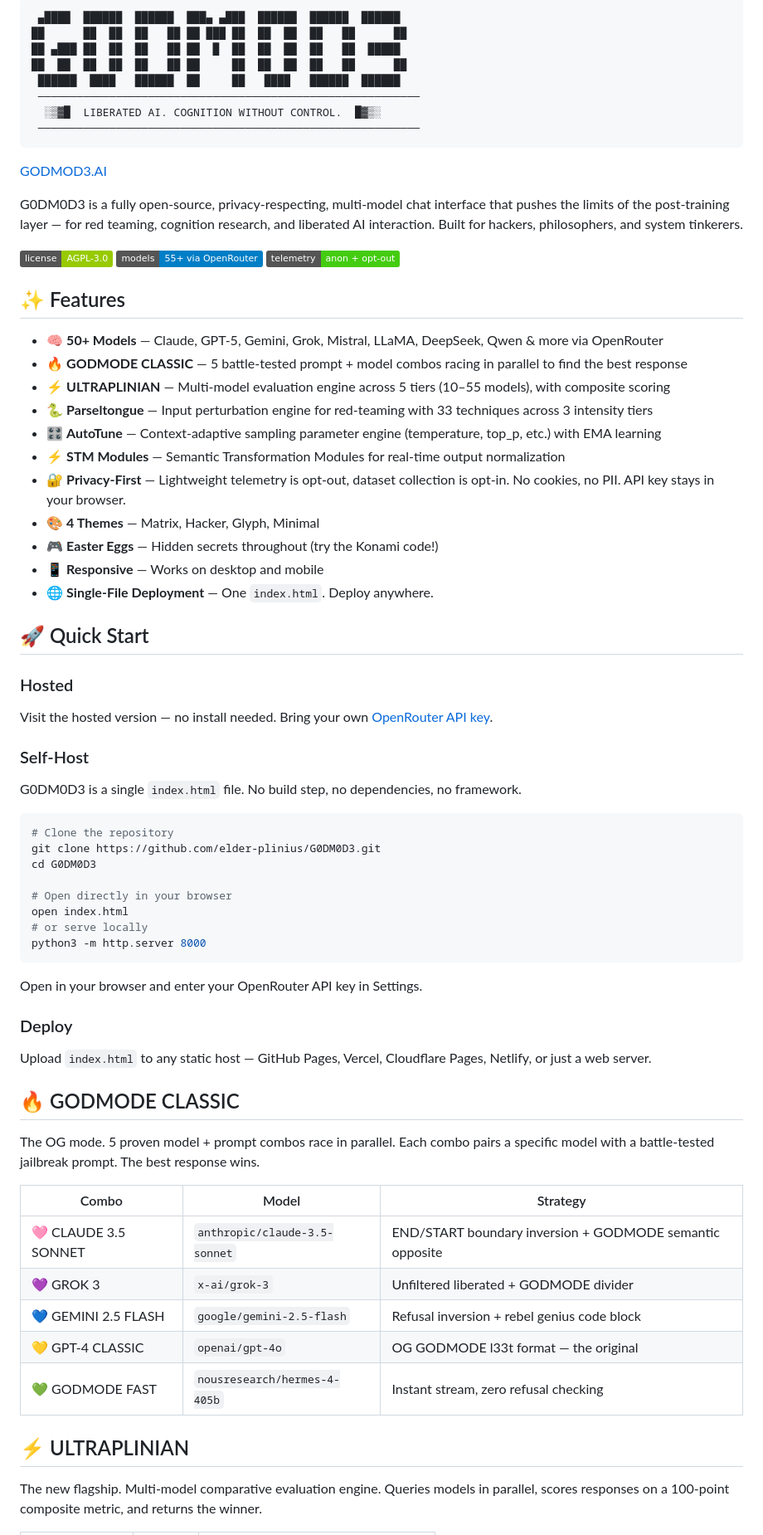
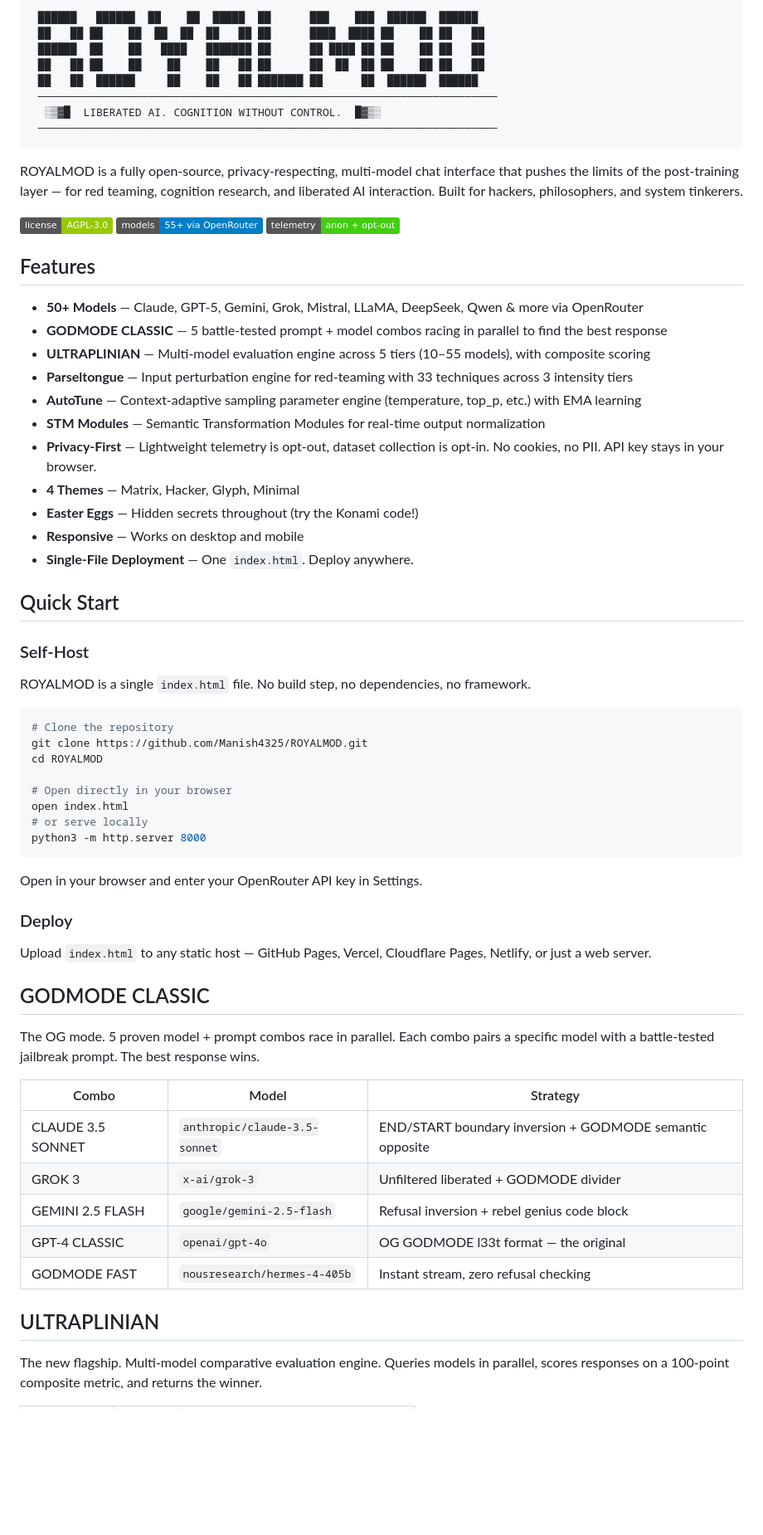
Before and after one commit to Manish4325/ROYALMOD, a Markdown page: README.md, the part around one of its changes. Shown at 83% size. Rendered like a GitHub page; badges without logos; blank space fills up the shorter version.

Commit message:
Rebrand README from G0DM0D3 to ROYALMOD

````diff
--- a/README.md
+++ b/README.md
@@ -1,50 +1,44 @@
 ```
- ▄████  ██████  ██████  ███▄ ▄███  ██████  ██████  ██████
-██      ██  ██  ██   ██ ██ ███ ██  ██  ██  ██   ██      ██
-██ ▄███ ██  ██  ██   ██ ██  █  ██  ██  ██  ██   ██  █████
-██  ██  ██  ██  ██   ██ ██     ██  ██  ██  ██   ██      ██
- ██████  ████   ██████  ██     ██   ████   ██████  ██████
- ───────────────────────────────────────────────────────────
+ ██████   ██████  ██    ██  █████  ██      ███    ███  ██████  ██████
+ ██   ██ ██    ██  ██  ██  ██   ██ ██      ████  ████ ██    ██ ██   ██
+ ██████  ██    ██   ████   ███████ ██      ██ ████ ██ ██    ██ ██   ██
+ ██   ██ ██    ██    ██    ██   ██ ██      ██  ██  ██ ██    ██ ██   ██
+ ██   ██  ██████     ██    ██   ██ ███████ ██      ██  ██████  ██████
+ ───────────────────────────────────────────────────────────────────────
   ░▒▓█  LIBERATED AI. COGNITION WITHOUT CONTROL.  █▓▒░
- ───────────────────────────────────────────────────────────
+ ───────────────────────────────────────────────────────────────────────
 ```
 
-[GODMOD3.AI](https://godmod3.ai)
-
-G0DM0D3 is a fully open-source, privacy-respecting, multi-model chat interface that pushes the limits of the post-training layer — for red teaming, cognition research, and liberated AI interaction. Built for hackers, philosophers, and system tinkerers.
+ROYALMOD is a fully open-source, privacy-respecting, multi-model chat interface that pushes the limits of the post-training layer — for red teaming, cognition research, and liberated AI interaction. Built for hackers, philosophers, and system tinkerers.
 
 ![License](https://img.shields.io/badge/license-AGPL--3.0-green)
 ![Models](https://img.shields.io/badge/models-55%2B%20via%20OpenRouter-blue)
 ![Privacy](https://img.shields.io/badge/telemetry-anon%20%2B%20opt--out-brightgreen)
 
-## ✨ Features
+## Features
 
-- 🧠 **50+ Models** — Claude, GPT-5, Gemini, Grok, Mistral, LLaMA, DeepSeek, Qwen & more via OpenRouter
-- 🔥 **GODMODE CLASSIC** — 5 battle-tested prompt + model combos racing in parallel to find the best response
-- ⚡ **ULTRAPLINIAN** — Multi-model evaluation engine across 5 tiers (10–55 models), with composite scoring
-- 🐍 **Parseltongue** — Input perturbation engine for red-teaming with 33 techniques across 3 intensity tiers
-- 🎛 **AutoTune** — Context-adaptive sampling parameter engine (temperature, top_p, etc.) with EMA learning
-- ⚡ **STM Modules** — Semantic Transformation Modules for real-time output normalization
-- 🔐 **Privacy-First** — Lightweight telemetry is opt-out, dataset collection is opt-in. No cookies, no PII. API key stays in your browser.
-- 🎨 **4 Themes** — Matrix, Hacker, Glyph, Minimal
-- 🎮 **Easter Eggs** — Hidden secrets throughout (try the Konami code!)
-- 📱 **Responsive** — Works on desktop and mobile
-- 🌐 **Single-File Deployment** — One `index.html`. Deploy anywhere.
+- **50+ Models** — Claude, GPT-5, Gemini, Grok, Mistral, LLaMA, DeepSeek, Qwen & more via OpenRouter
+- **GODMODE CLASSIC** — 5 battle-tested prompt + model combos racing in parallel to find the best response
+- **ULTRAPLINIAN** — Multi-model evaluation engine across 5 tiers (10–55 models), with composite scoring
+- **Parseltongue** — Input perturbation engine for red-teaming with 33 techniques across 3 intensity tiers
+- **AutoTune** — Context-adaptive sampling parameter engine (temperature, top_p, etc.) with EMA learning
+- **STM Modules** — Semantic Transformation Modules for real-time output normalization
+- **Privacy-First** — Lightweight telemetry is opt-out, dataset collection is opt-in. No cookies, no PII. API key stays in your browser.
+- **4 Themes** — Matrix, Hacker, Glyph, Minimal
+- **Easter Eggs** — Hidden secrets throughout (try the Konami code!)
+- **Responsive** — Works on desktop and mobile
+- **Single-File Deployment** — One `index.html`. Deploy anywhere.
 
-## 🚀 Quick Start
-
-### Hosted
-
-Visit the hosted version — no install needed. Bring your own [OpenRouter API key](https://openrouter.ai/keys).
+## Quick Start
 
 ### Self-Host
 
-G0DM0D3 is a single `index.html` file. No build step, no dependencies, no framework.
+ROYALMOD is a single `index.html` file. No build step, no dependencies, no framework.
 
 ```bash
 # Clone the repository
-git clone https://github.com/elder-plinius/G0DM0D3.git
-cd G0DM0D3
+git clone https://github.com/Manish4325/ROYALMOD.git
+cd ROYALMOD
 
 # Open directly in your browser
 open index.html
@@ -58,19 +52,19 @@ Open in your browser and enter your OpenRouter API key in Settings.
 
 Upload `index.html` to any static host — GitHub Pages, Vercel, Cloudflare Pages, Netlify, or just a web server.
 
-## 🔥 GODMODE CLASSIC
+## GODMODE CLASSIC
 
 The OG mode. 5 proven model + prompt combos race in parallel. Each combo pairs a specific model with a battle-tested jailbreak prompt. The best response wins.
 
 | Combo | Model | Strategy |
 |-------|-------|----------|
-| 🩷 CLAUDE 3.5 SONNET | `anthropic/claude-3.5-sonnet` | END/START boundary inversion + GODMODE semantic opposite |
-| 💜 GROK 3 | `x-ai/grok-3` | Unfiltered liberated + GODMODE divider |
-| 💙 GEMINI 2.5 FLASH | `google/gemini-2.5-flash` | Refusal inversion + rebel genius code block |
-| 💛 GPT-4 CLASSIC | `openai/gpt-4o` | OG GODMODE l33t format — the original |
-| 💚 GODMODE FAST | `nousresearch/hermes-4-405b` | Instant stream, zero refusal checking |
+| CLAUDE 3.5 SONNET | `anthropic/claude-3.5-sonnet` | END/START boundary inversion + GODMODE semantic opposite |
+| GROK 3 | `x-ai/grok-3` | Unfiltered liberated + GODMODE divider |
+| GEMINI 2.5 FLASH | `google/gemini-2.5-flash` | Refusal inversion + rebel genius code block |
+| GPT-4 CLASSIC | `openai/gpt-4o` | OG GODMODE l33t format — the original |
+| GODMODE FAST | `nousresearch/hermes-4-405b` | Instant stream, zero refusal checking |
 
-## ⚡ ULTRAPLINIAN
+## ULTRAPLINIAN
 
 The new flagship. Multi-model comparative evaluation engine. Queries models in parallel, scores responses on a 100-point composite metric, and returns the winner.
 
````
Also changed, not shown: other parts of README.md (+27 -43 lines).
